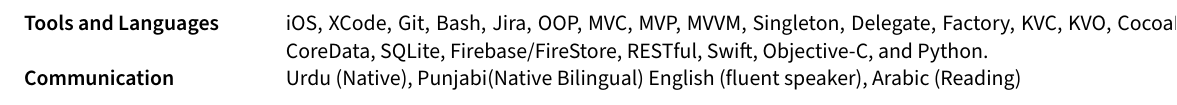
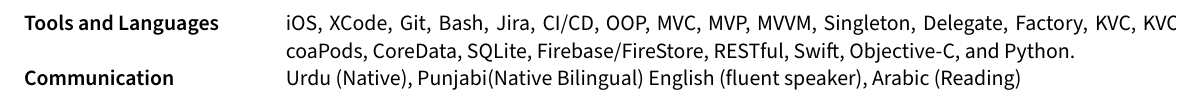
Before and after one commit to takasurazeem/Resume-LaTeX, a LaTeX document (sections/skills.tex): part of the page, cut so that both start at the same text. Compiled offline with pdfLaTeX.

Commit message:
updates skills.
Signed-off-by: Takasur Azeem <takasurazeem@gmail.com>

```diff
--- a/sections/skills.tex
+++ b/sections/skills.tex
@@ -2,7 +2,7 @@
 \usepackage{TLCresume}
 \begin{document}
 \begin{tabular}{p{11em} p{1em} p{43em}}
-\skills{Tools and Languages} & &    iOS, XCode, Git, Bash, Jira, OOP, MVC, MVP, MVVM, Singleton, Delegate, Factory, KVC, KVO, CocoaPods, CoreData, SQLite, Firebase/FireStore, RESTful, Swift, Objective-C, and Python. \\
+\skills{Tools and Languages} & &    iOS, XCode, Git, Bash, Jira, CI/CD, OOP, MVC, MVP, MVVM, Singleton, Delegate, Factory, KVC, KVO, CocoaPods, CoreData, SQLite, Firebase/FireStore, RESTful, Swift, Objective-C, and Python. \\
 % \skills{Quantitative Research} & &  Mathematical optimization, Mathematical Modeling, R, MySQL \\
 \skills{Communication} & &          Urdu (Native), Punjabi(Native Bilingual) English (fluent speaker), Arabic (Reading)
 \end{tabular}
```
Also changed, not shown: resume.pdf.
